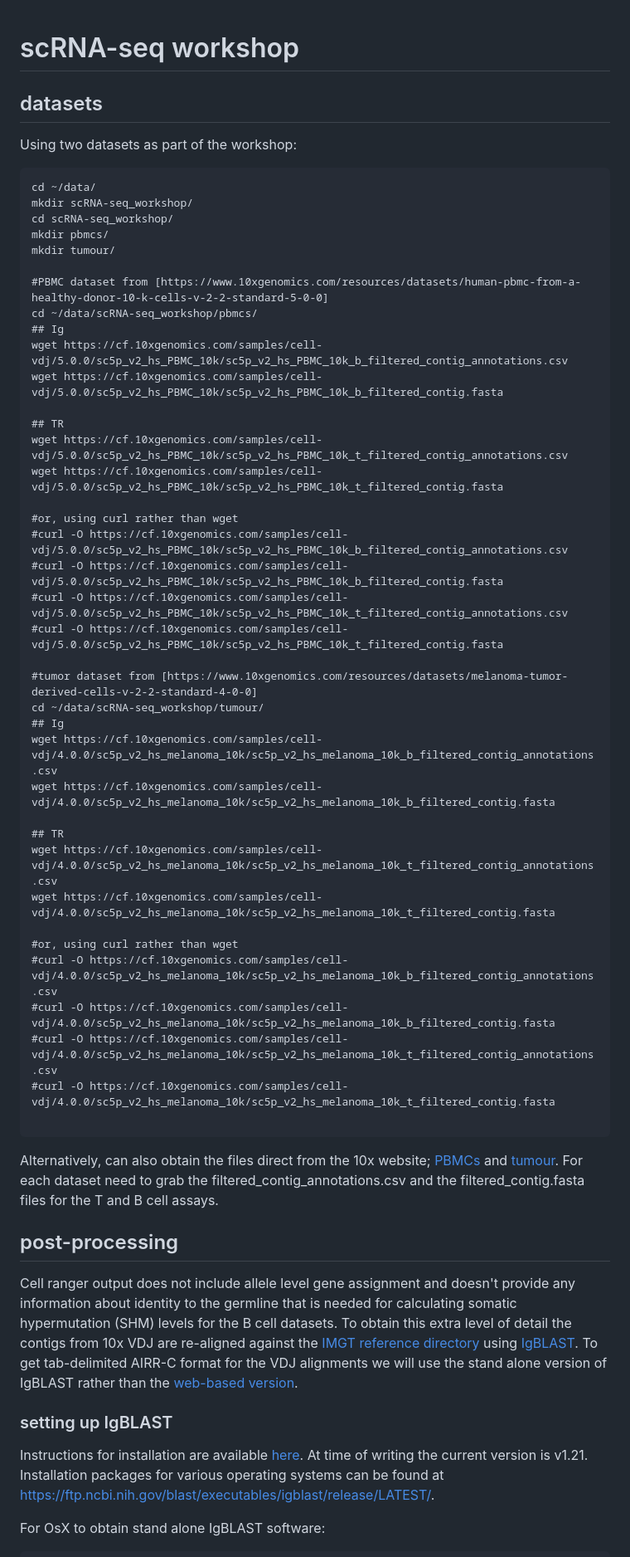
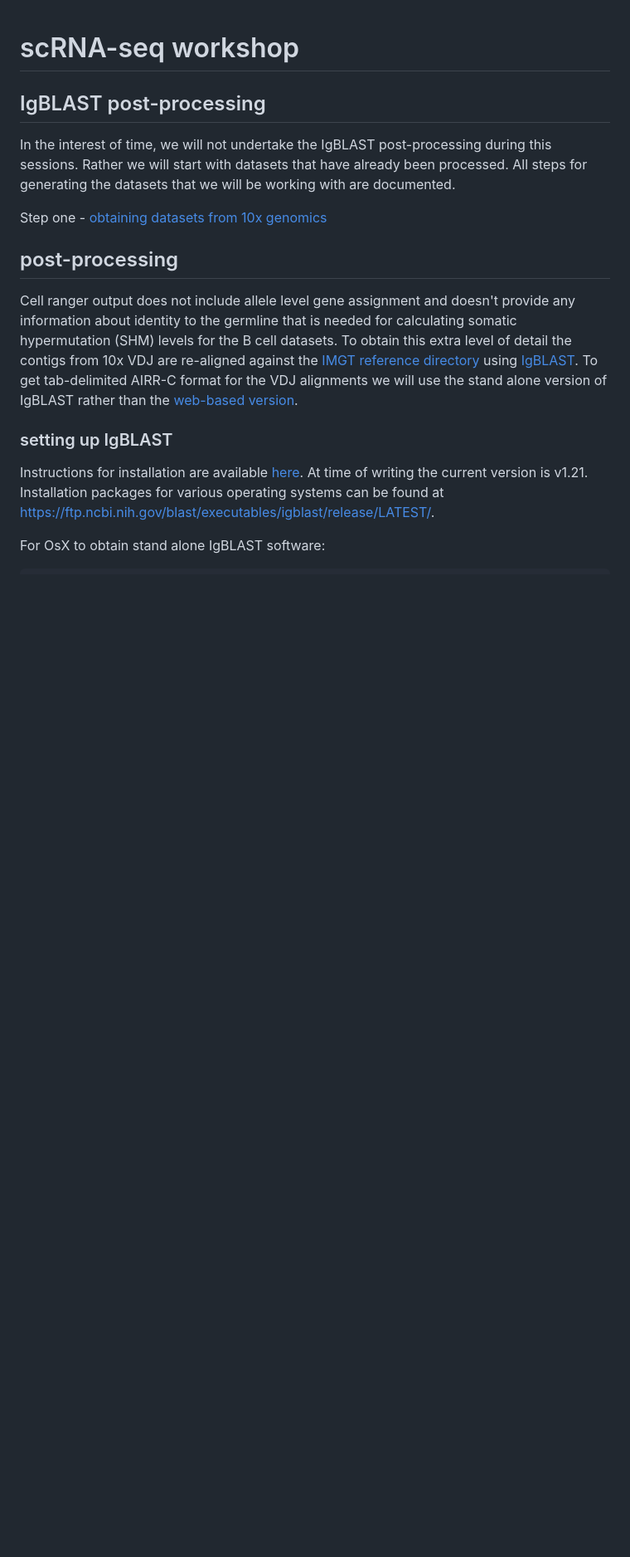
Before and after one commit to kjlj/scRNA-seq_VDJ, a Markdown page: README.md, the part around the change. Shown at 83% size. GitHub-like rendering; blank space fills up the shorter version.

Commit message:
Splitting README

````diff
--- a/README.md
+++ b/README.md
@@ -1,50 +1,10 @@
 # scRNA-seq workshop
 
-## datasets
+## IgBLAST post-processing
 
-Using two datasets as part of the workshop:
-```
-cd ~/data/
-mkdir scRNA-seq_workshop/
-cd scRNA-seq_workshop/
-mkdir pbmcs/
-mkdir tumour/
+In the interest of time, we will not undertake the IgBLAST post-processing during this sessions. Rather we will start with datasets that have already been processed. All steps for generating the datasets that we will be working with are documented.
 
-#PBMC dataset from [https://www.10xgenomics.com/resources/datasets/human-pbmc-from-a-healthy-donor-10-k-cells-v-2-2-standard-5-0-0]
-cd ~/data/scRNA-seq_workshop/pbmcs/
-## Ig
-wget https://cf.10xgenomics.com/samples/cell-vdj/5.0.0/sc5p_v2_hs_PBMC_10k/sc5p_v2_hs_PBMC_10k_b_filtered_contig_annotations.csv
-wget https://cf.10xgenomics.com/samples/cell-vdj/5.0.0/sc5p_v2_hs_PBMC_10k/sc5p_v2_hs_PBMC_10k_b_filtered_contig.fasta
-
-## TR
-wget https://cf.10xgenomics.com/samples/cell-vdj/5.0.0/sc5p_v2_hs_PBMC_10k/sc5p_v2_hs_PBMC_10k_t_filtered_contig_annotations.csv
-wget https://cf.10xgenomics.com/samples/cell-vdj/5.0.0/sc5p_v2_hs_PBMC_10k/sc5p_v2_hs_PBMC_10k_t_filtered_contig.fasta
-
-#or, using curl rather than wget
-#curl -O https://cf.10xgenomics.com/samples/cell-vdj/5.0.0/sc5p_v2_hs_PBMC_10k/sc5p_v2_hs_PBMC_10k_b_filtered_contig_annotations.csv
-#curl -O https://cf.10xgenomics.com/samples/cell-vdj/5.0.0/sc5p_v2_hs_PBMC_10k/sc5p_v2_hs_PBMC_10k_b_filtered_contig.fasta
-#curl -O https://cf.10xgenomics.com/samples/cell-vdj/5.0.0/sc5p_v2_hs_PBMC_10k/sc5p_v2_hs_PBMC_10k_t_filtered_contig_annotations.csv
-#curl -O https://cf.10xgenomics.com/samples/cell-vdj/5.0.0/sc5p_v2_hs_PBMC_10k/sc5p_v2_hs_PBMC_10k_t_filtered_contig.fasta
-
-#tumor dataset from [https://www.10xgenomics.com/resources/datasets/melanoma-tumor-derived-cells-v-2-2-standard-4-0-0]
-cd ~/data/scRNA-seq_workshop/tumour/
-## Ig
-wget https://cf.10xgenomics.com/samples/cell-vdj/4.0.0/sc5p_v2_hs_melanoma_10k/sc5p_v2_hs_melanoma_10k_b_filtered_contig_annotations.csv
-wget https://cf.10xgenomics.com/samples/cell-vdj/4.0.0/sc5p_v2_hs_melanoma_10k/sc5p_v2_hs_melanoma_10k_b_filtered_contig.fasta
-
-## TR
-wget https://cf.10xgenomics.com/samples/cell-vdj/4.0.0/sc5p_v2_hs_melanoma_10k/sc5p_v2_hs_melanoma_10k_t_filtered_contig_annotations.csv
-wget https://cf.10xgenomics.com/samples/cell-vdj/4.0.0/sc5p_v2_hs_melanoma_10k/sc5p_v2_hs_melanoma_10k_t_filtered_contig.fasta
-
-#or, using curl rather than wget
-#curl -O https://cf.10xgenomics.com/samples/cell-vdj/4.0.0/sc5p_v2_hs_melanoma_10k/sc5p_v2_hs_melanoma_10k_b_filtered_contig_annotations.csv
-#curl -O https://cf.10xgenomics.com/samples/cell-vdj/4.0.0/sc5p_v2_hs_melanoma_10k/sc5p_v2_hs_melanoma_10k_b_filtered_contig.fasta
-#curl -O https://cf.10xgenomics.com/samples/cell-vdj/4.0.0/sc5p_v2_hs_melanoma_10k/sc5p_v2_hs_melanoma_10k_t_filtered_contig_annotations.csv
-#curl -O https://cf.10xgenomics.com/samples/cell-vdj/4.0.0/sc5p_v2_hs_melanoma_10k/sc5p_v2_hs_melanoma_10k_t_filtered_contig.fasta
-
-```
-
-Alternatively, can also obtain the files direct from the 10x website; [PBMCs](https://www.10xgenomics.com/resources/datasets/human-pbmc-from-a-healthy-donor-10-k-cells-v-2-2-standard-5-0-0) and [tumour](https://www.10xgenomics.com/resources/datasets/melanoma-tumor-derived-cells-v-2-2-standard-4-0-0). For each dataset need to grab the filtered_contig_annotations.csv and the filtered_contig.fasta files for the T and B cell assays.
+Step one - [obtaining datasets from 10x genomics](datasets.md)
 
 ## post-processing
 
````
Also changed, not shown: datasets.md (added, +35 -0 lines).
